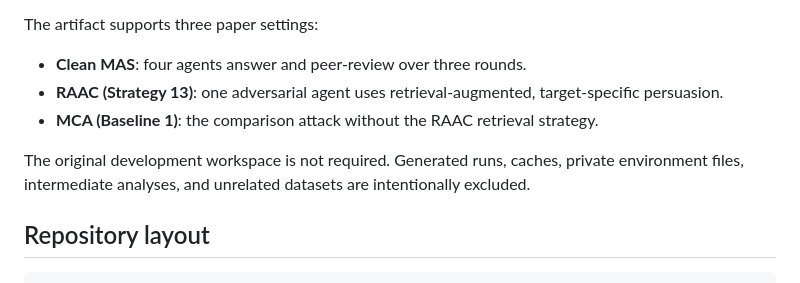
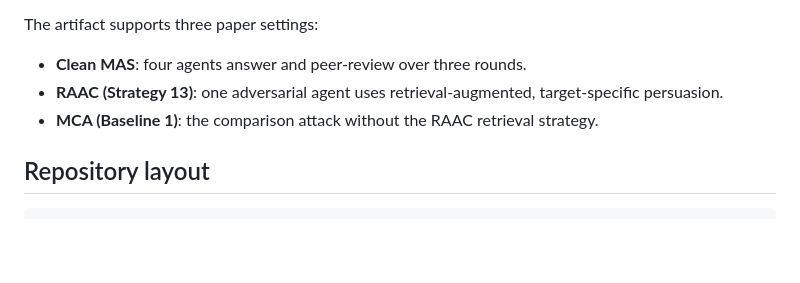
Before and after one commit to b43060158-cyber/RAAC, a Markdown page: README.md, the part around the change. GitHub-like rendering; blank space fills up the shorter version.

Commit message:
Remove workspace exclusion note

```diff
--- a/README.md
+++ b/README.md
@@ -7,8 +7,6 @@ The artifact supports three paper settings:
 - **Clean MAS**: four agents answer and peer-review over three rounds.
 - **RAAC (Strategy 13)**: one adversarial agent uses retrieval-augmented, target-specific persuasion.
 - **MCA (Baseline 1)**: the comparison attack without the RAAC retrieval strategy.
-
-The original development workspace is not required. Generated runs, caches, private environment files, intermediate analyses, and unrelated datasets are intentionally excluded.
 
 ## Repository layout
 
```
